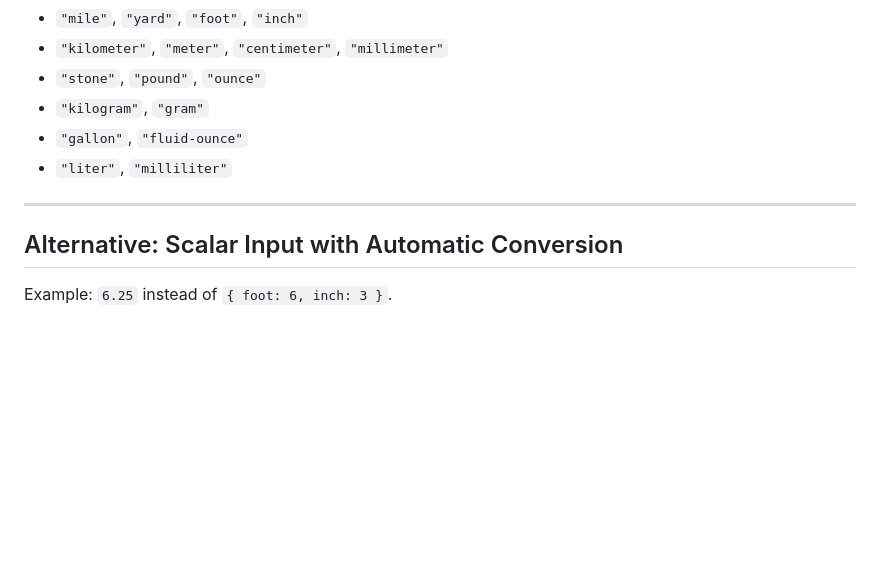
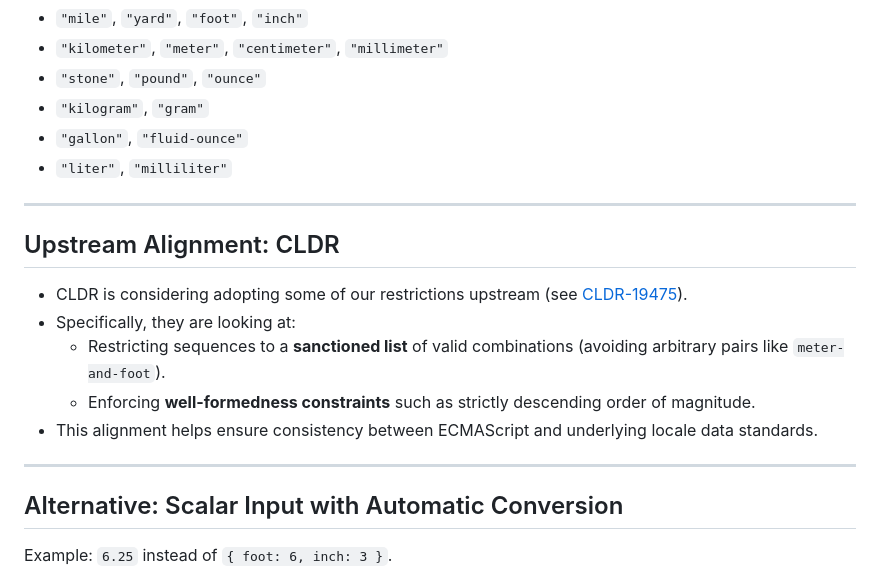
Before and after one commit to tc39/proposal-intl-sequence-units, a Markdown page: slides/stage_1_or_2.md, the part around the change. GitHub-like rendering; blank space fills up the shorter version.

Commit message:
Elaborate on CLDR upstream alignment slide
Elaborated on what changes CLDR is considering upstream (sanctioned list of combinations and well-formedness constraints like descending order).

Co-authored-by: Gemini <176961590+gemini-code-assist[bot]@users.noreply.github.com>

```diff
--- a/slides/stage_1_or_2.md
+++ b/slides/stage_1_or_2.md
@@ -152,6 +152,16 @@ For better error handling and more future flexibility, we are restricting the se
 
 ---
 
+## Upstream Alignment: CLDR
+
+- CLDR is considering adopting some of our restrictions upstream (see [CLDR-19475](https://unicode-org.atlassian.net/browse/CLDR-19475)).
+- Specifically, they are looking at:
+  - Restricting sequences to a **sanctioned list** of valid combinations (avoiding arbitrary pairs like `meter-and-foot`).
+  - Enforcing **well-formedness constraints** such as strictly descending order of magnitude.
+- This alignment helps ensure consistency between ECMAScript and underlying locale data standards.
+
+---
+
 ## Alternative: Scalar Input with Automatic Conversion
 
 Example: `6.25` instead of `{ foot: 6, inch: 3 }`.
```
